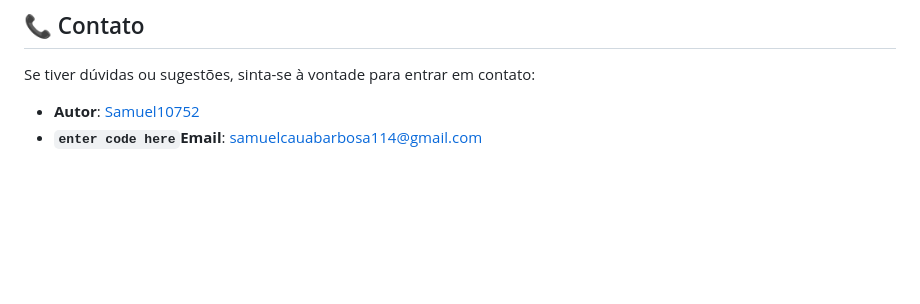
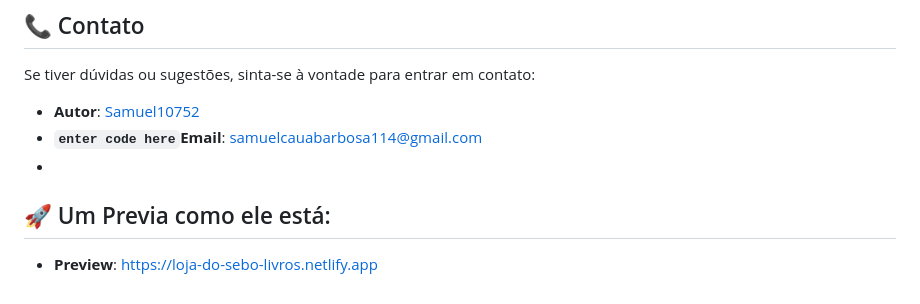
Before and after one commit to samuel10752/Loja-do-Sebo--Livros-, a Markdown page: README.md, the part around the change. GitHub-like rendering; blank space fills up the shorter version.

```diff
--- a/README.md
+++ b/README.md
@@ -130,3 +130,8 @@ Se tiver dúvidas ou sugestões, sinta-se à vontade para entrar em contato:
 
 -   **Autor**: [Samuel10752](https://github.com/samuel10752)
 -   **`enter code here`Email**: samuelcauabarbosa114@gmail.com
+-
+
+## 🚀 Um Previa como ele está:
+
+-   **Preview**: https://loja-do-sebo-livros.netlify.app
```
